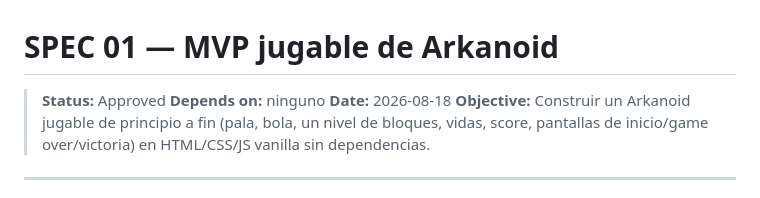
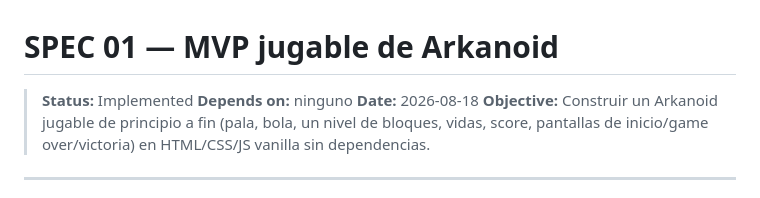
Before and after one commit to josel120/03-arkanoid, a Markdown page: specs/01-arkanoid-mvp.md, the part around the change. Drawn GitHub-style.

Commit message:
Update status to 'Implemented' in MVP specification for Arkanoid game

```diff
--- a/specs/01-arkanoid-mvp.md
+++ b/specs/01-arkanoid-mvp.md
@@ -1,6 +1,6 @@
 # SPEC 01 — MVP jugable de Arkanoid
 
-> **Status:** Approved
+> **Status:** Implemented
 > **Depends on:** ninguno
 > **Date:** 2026-08-18
 > **Objective:** Construir un Arkanoid jugable de principio a fin (pala, bola, un nivel de bloques, vidas, score, pantallas de inicio/game over/victoria) en HTML/CSS/JS vanilla sin dependencias.
```
